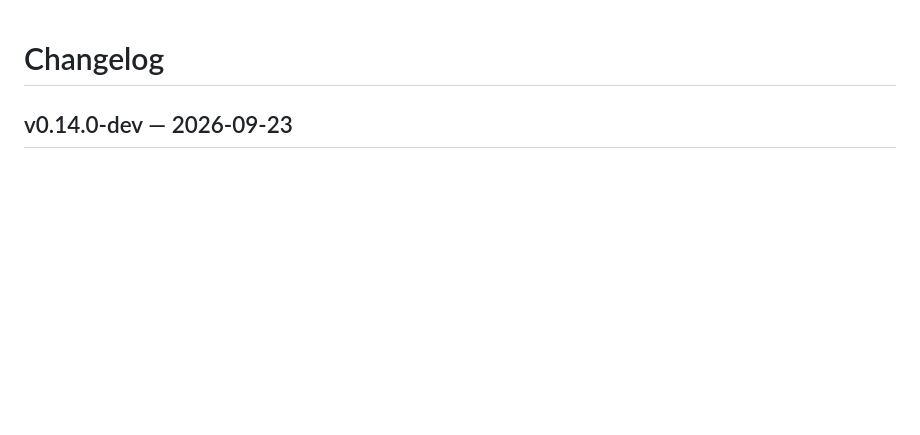
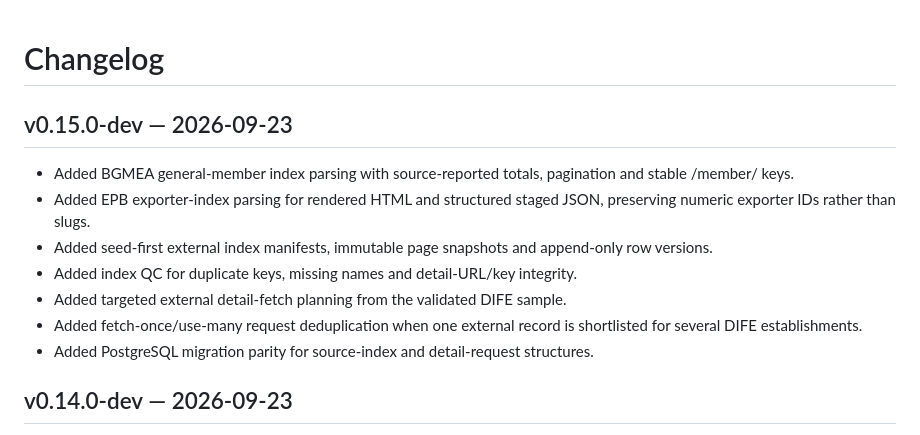
Before and after one commit to SyedBasher/bangladesh-industrial-intelligence, a Markdown page: CHANGELOG.md, the part around the change. Rendered like a GitHub page; blank space fills up the shorter version.

Commit message:
Record v0.15 source-index layer

```diff
--- a/CHANGELOG.md
+++ b/CHANGELOG.md
@@ -1,4 +1,14 @@
 # Changelog
+
+## v0.15.0-dev — 2026-09-23
+
+- Added BGMEA general-member index parsing with source-reported totals, pagination and stable /member/<id> keys.
+- Added EPB exporter-index parsing for rendered HTML and structured staged JSON, preserving numeric exporter IDs rather than slugs.
+- Added seed-first external index manifests, immutable page snapshots and append-only row versions.
+- Added index QC for duplicate keys, missing names and detail-URL/key integrity.
+- Added targeted external detail-fetch planning from the validated DIFE sample.
+- Added fetch-once/use-many request deduplication when one external record is shortlisted for several DIFE establishments.
+- Added PostgreSQL migration parity for source-index and detail-request structures.
 
 ## v0.14.0-dev — 2026-09-23
 
```
